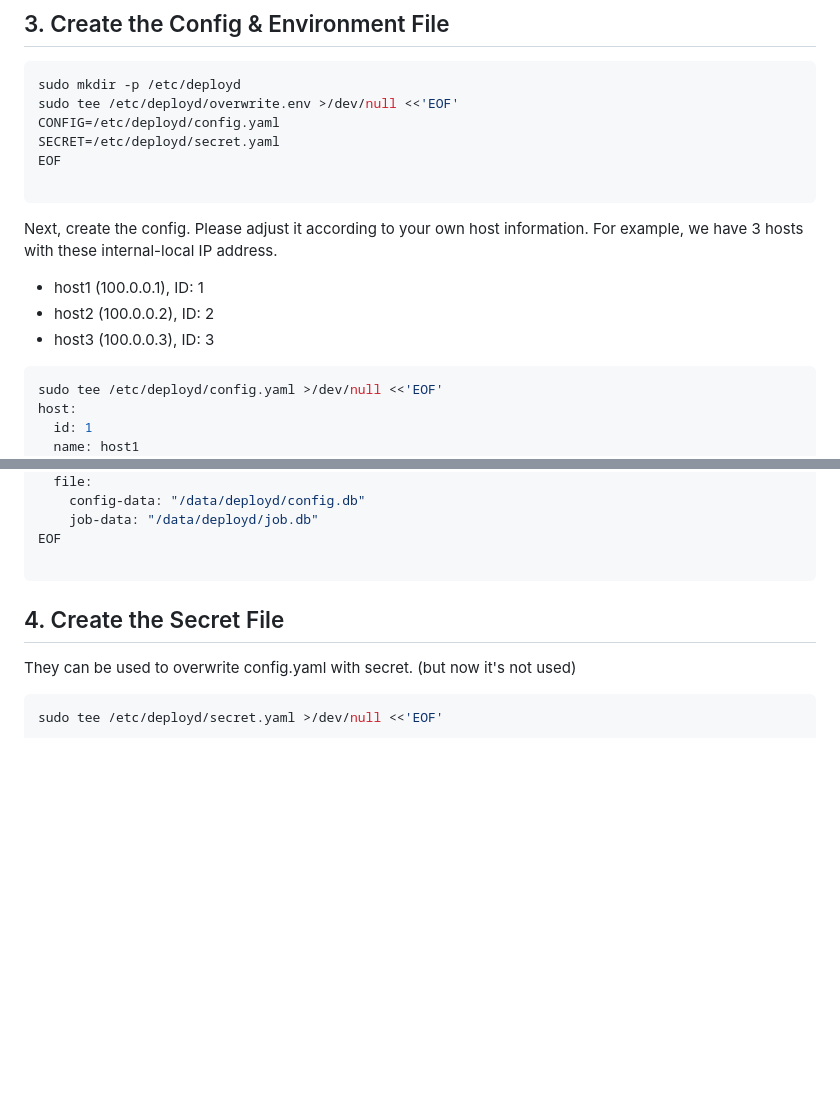
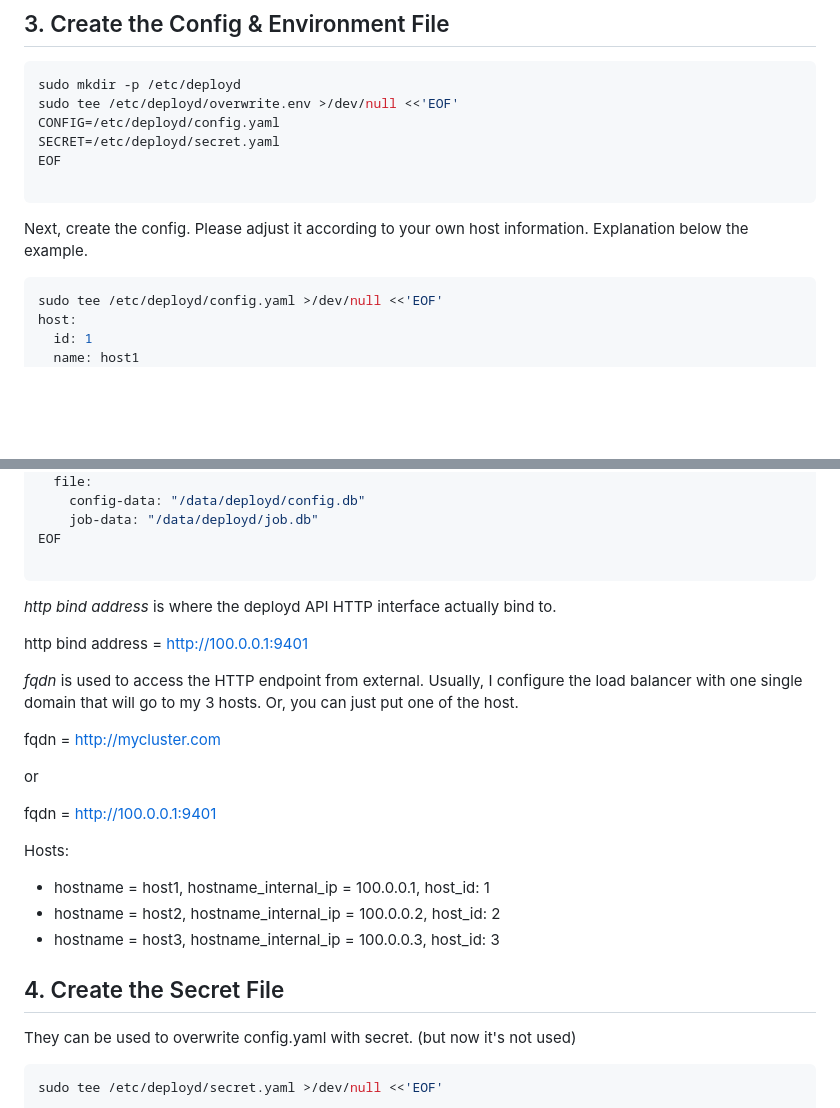
Before and after one commit to desain-gratis/deployd, a Markdown page: README.md, 2 parts joined by grey strips. Rendered like a GitHub page; blank space fills up the shorter version.

Commit message:
scratch more complete readme

````diff
--- a/README.md
+++ b/README.md
@@ -81,12 +81,7 @@ EOF
 
 ```
 
-Next, create the config. Please adjust it according to your own host information.
-For example, we have 3 hosts with these internal-local IP address.
-
-* host1 (100.0.0.1), ID: 1
-* host2 (100.0.0.2), ID: 2
-* host3 (100.0.0.3), ID: 3
+Next, create the config. Please adjust it according to your own host information. Explanation below the example.
 
 ```bash
 sudo tee /etc/deployd/config.yaml >/dev/null <<'EOF'
@@ -127,6 +122,26 @@ storage:
 EOF
 
 ```
+
+_http bind address_ is where the deployd API HTTP interface actually bind to.
+
+http bind address = http://100.0.0.1:9401
+
+_fqdn_
+is used to access the HTTP endpoint from external.
+Usually, I configure the load balancer with one single domain that will go to my 3 hosts. Or, you can just put one of the host.
+
+fqdn = http://mycluster.com
+
+or
+
+fqdn = http://100.0.0.1:9401
+
+Hosts:
+* hostname = host1, hostname_internal_ip = 100.0.0.1, host_id: 1
+* hostname = host2, hostname_internal_ip = 100.0.0.2, host_id: 2
+* hostname = host3, hostname_internal_ip = 100.0.0.3, host_id: 3
+
 
 ## 4. Create the Secret File
 
````
